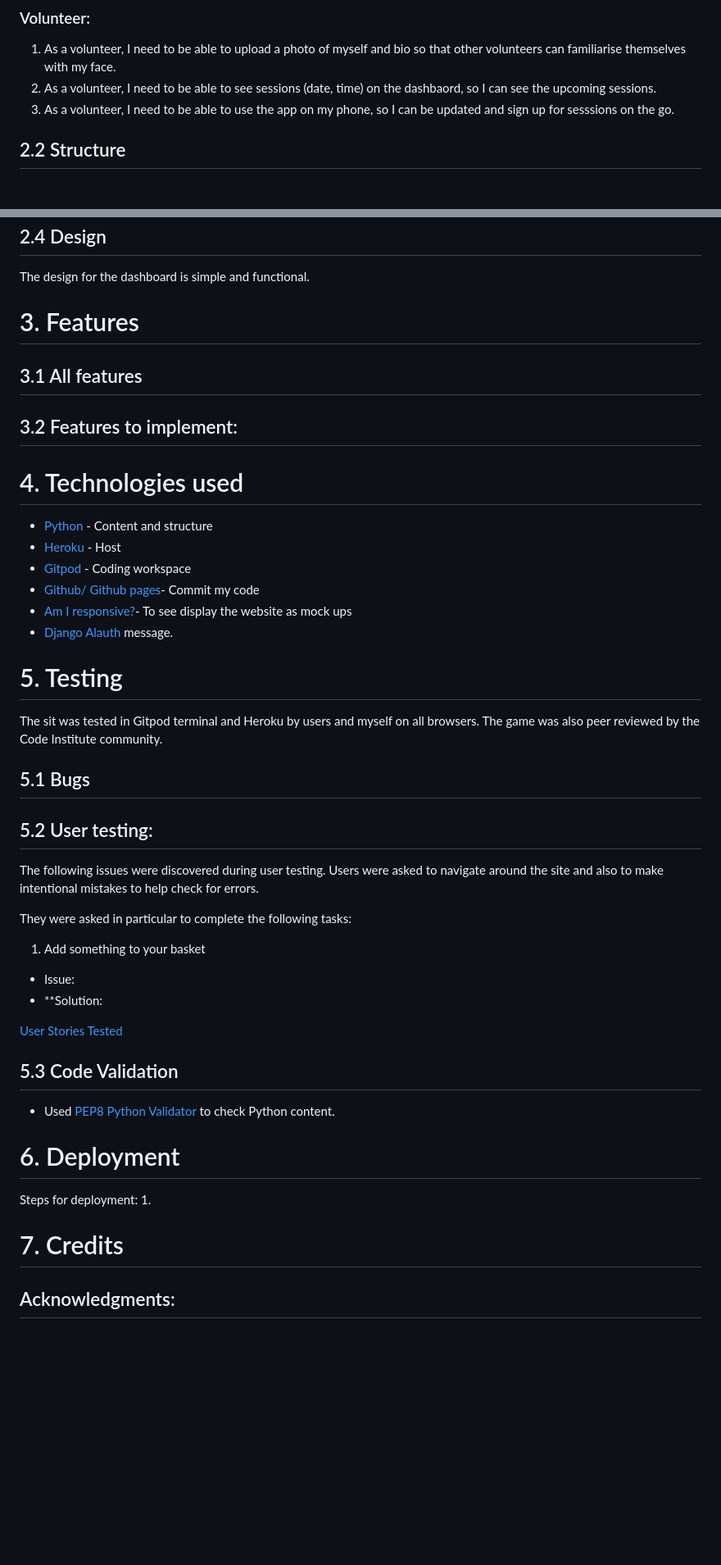
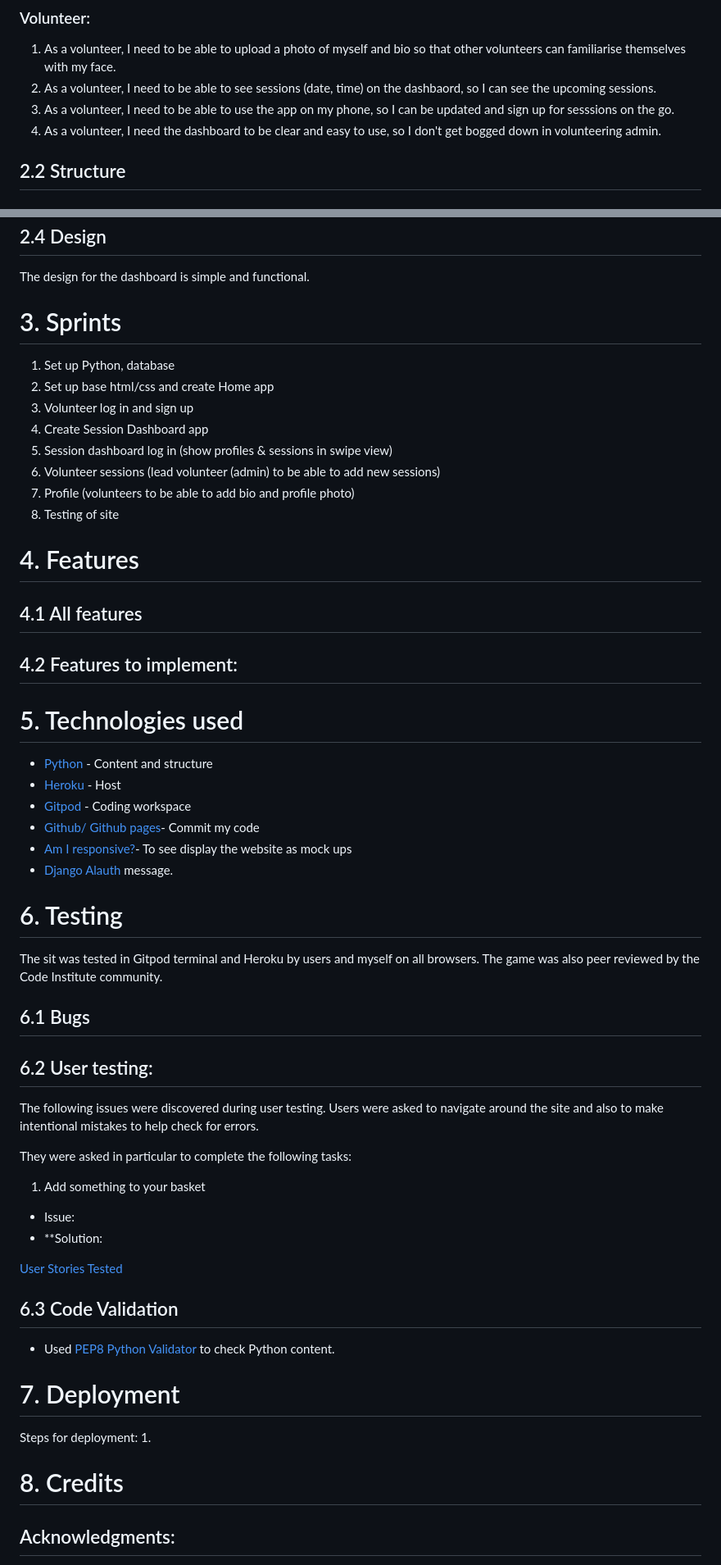
Before and after one commit to Code-Institute-Submissions/angharadcaswell-surf_volunteer_app_AugResub, a Markdown page: README.md, 2 parts joined by grey strips. Shown: that part at 82% size. GitHub-like rendering; blank space fills up the shorter version.

Commit message:
Added readme info

```diff
--- a/README.md
+++ b/README.md
@@ -33,6 +34,7 @@ The aim of this project is to create a volunteer dashboard for a (fictional) cha
 1. As a volunteer, I need to be able to upload a photo of myself and bio so that other volunteers can familiarise themselves with my face.
 2. As a volunteer, I need to be able to see sessions (date, time) on the dashbaord, so I can see the upcoming sessions.
 3. As a volunteer, I need to be able to use the app on my phone, so I can be updated and sign up for sesssions on the go.
+4. As a volunteer, I need the dashboard to be clear and easy to use, so I don't get bogged down in volunteering admin.
 
 
 ## 2.2 Structure
@@ -45,17 +59,28 @@ The aim of this project is to create a volunteer dashboard for a (fictional) cha
 ## 2.4 Design
 The design for the dashboard is simple and functional.
 
-# 3. Features
+# 3. Sprints
 
-## 3.1 All features
+1. Set up Python, database
+2. Set up base html/css and create Home app
+3. Volunteer log in and sign up
+4. Create Session Dashboard app
+5. Session dashboard log in (show profiles & sessions in swipe view)
+6. Volunteer sessions (lead volunteer (admin) to be able to add new sessions)
+7. Profile (volunteers to be able to add bio and profile photo)
+8. Testing of site
+
+# 4. Features
+
+## 4.1 All features
 
 
 
 
-## 3.2 Features to implement:
+## 4.2 Features to implement:
 
 
-# 4. Technologies used
+# 5. Technologies used
 * [Python](https://en.wikipedia.org/wiki/Python_(programming_language)) - Content and structure
 * [Heroku](https://id.heroku.com/login) - Host
 * [Gitpod](https://www.gitpod.io/) - Coding workspace
@@ -67,13 +92,13 @@ message.
 
 
 
-# 5. Testing
+# 6. Testing
 The sit was tested in Gitpod terminal and Heroku by users and myself on all browsers. The game was also peer reviewed by the Code Institute community.
 
-## 5.1 Bugs
+## 6.1 Bugs
 
 
-## 5.2 User testing:
+## 6.2 User testing:
 The following issues were discovered during user testing. Users were asked to navigate around the site and also to make intentional mistakes to help check for errors.
 
 They were asked in particular to complete the following tasks:
@@ -86,19 +111,19 @@ They were asked in particular to complete the following tasks:
 
 [User Stories Tested](userstories.md)
 
-## 5.3 Code Validation
+## 6.3 Code Validation
 - Used [PEP8 Python Validator](http://pep8online.com/) to check Python content.
 
 
 
-# 6. Deployment
+# 7. Deployment
 
 Steps for deployment:
 1.
 
 
 
-# 7. Credits
+# 8. Credits
 
 
 
```
Also changed, not shown: other parts of README.md (+21 -8 lines), readmeimages/Add_profile_desktop.png (added), readmeimages/Add_session_desktop.png (added), readmeimages/Dashboard_desktop.png (added), readmeimages/Homepage_desktop.png (added), readmeimages/Sitemap.png (added).
